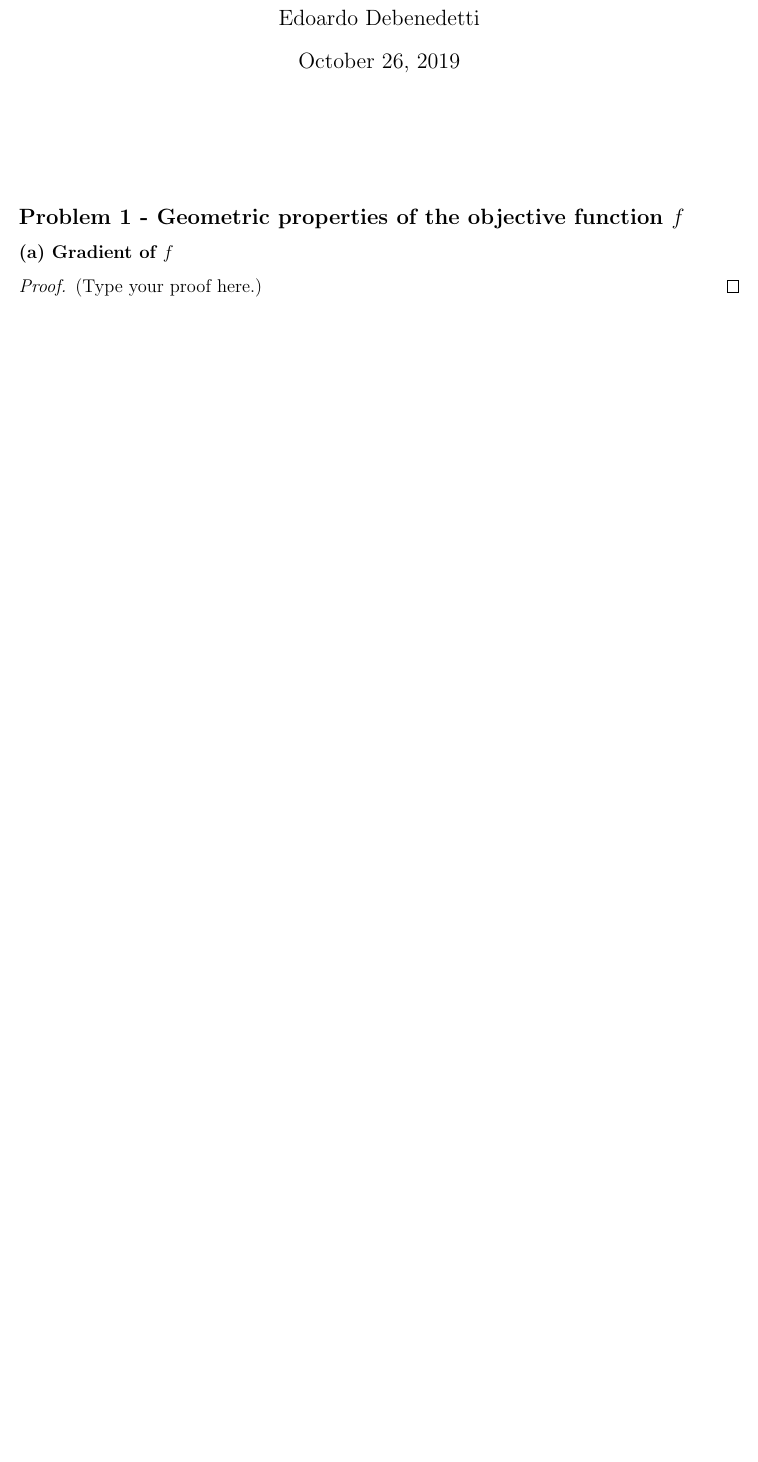
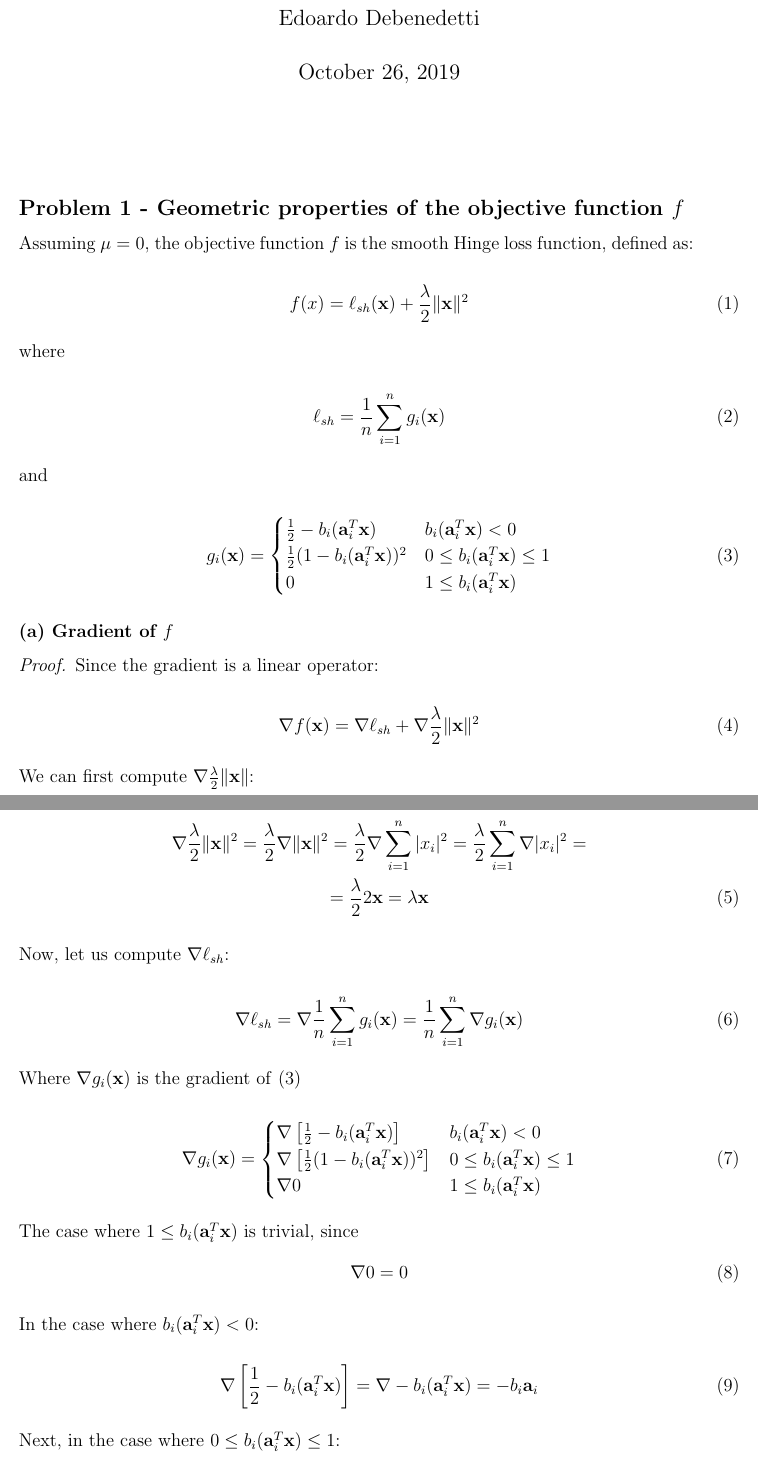
Before and after one commit to dedeswim/ee-556-hw, a LaTeX problem sheet (hw1/report/report.tex): part of the page before the commit and two parts of pages 1 and 2 of 4 after it, the two joined at a grey line, cut so that both start at the same text, the shorter picture padded with empty space. Compiled offline with pdfLaTeX.

Commit message:
Add gradient proof on the report

```diff
--- a/hw1/report/report.tex
+++ b/hw1/report/report.tex
@@ -2,6 +2,7 @@
 
 \usepackage[utf8]{inputenc}
 \usepackage{latexsym,amsfonts,amssymb,amsthm,amsmath}
+\usepackage[parfill]{parskip}
 
 \setlength{\parindent}{0in}
 \setlength{\oddsidemargin}{0in}
@@ -24,7 +34,74 @@
 
 
 \subsection*{Problem 1 - Geometric properties of the objective function $f$}
+
+Assuming $\mu = 0$, the objective function $f$ is the smooth Hinge loss function, defined as:
+
+\begin{equation} \label{def:hinge_loss}
+    f(x) = \ellsh(\xb) + \frac{\lambda}{2} \xnorm ^ 2
+\end{equation}
+
+where
+
+\begin{equation} \label{def:l}
+    \ellsh = \frac{1}{n} \sumin g_i(\xb)
+\end{equation}
+
+and
+
+\begin{equation}
+    g_i(\xb) = \begin{cases} \label{def:g}
+    \frac{1}{2} - b_i(\ax)         & b_i(\ax) < 0 \\
+    \frac{1}{2}(1 - b_i(\ax))^2    & 0 \leq b_i(\ax) \leq 1 \\
+    0                                   & 1 \le b_i(\ax)
+\end{cases}
+\end{equation}
+
 \subsubsection*{(a) Gradient of $f$}
 
 \begin{proof}
-(Type your proof here.)
+Since the gradient is a linear operator:
+
+\begin{equation}
+    \nabla f(\xb) = \nabla \ellsh + \nabla \frac{\lambda}{2} \xnorm ^ 2
+\end{equation}
+
+We can first compute $\nabla \frac{\lambda}{2} \xnorm$:
+
+\begin{gather}
+    \nabla \frac{\lambda}{2} \xnorm ^ 2 =
+    \frac{\lambda}{2} \nabla \xnorm ^ 2 =
+    \frac{\lambda}{2} \nabla \sumin |x_i|^2 = \nonumber
+    \frac{\lambda}{2} \sumin \nabla |x_i|^2 = \\
+     = \frac{\lambda}{2}2\xb =
+    \lambda \xb \label{eq:grad_lambda}
+\end{gather}
+
+Now, let us compute $\nabla \ellsh$:
+
+\begin{equation}
+    \nabla \ellsh = \nabla \frac{1}{n} \sumin g_i(\xb) = \frac{1}{n} \sumin \nabla g_i(\xb)
+\end{equation}
+
+Where $\nabla g_i(\xb)$ is the gradient of \eqref{def:g}
+
+\begin{equation}
+    \nabla g_i(\xb) = \begin{cases}
+        \nabla \left [\frac{1}{2} - b_i(\ax)\right]         & b_i(\ax) < 0 \\
+        \nabla \left [\frac{1}{2}(1 - b_i(\ax))^2\right]    & 0 \leq b_i(\ax) \leq 1 \\
+        \nabla 0                                            & 1 \le b_i(\ax)
+    \end{cases}
+\end{equation}
+
+The case where $1 \le b_i(\ax)$ is trivial, since
+\begin{equation} \label{eq:grad_0_case}
+    \nabla 0 = 0
+\end{equation}
+
+In the case where $b_i(\ax) < 0$:
+
+\begin{equation} \label{eq:grad_linear_case}
+    \nabla \left [\frac{1}{2} - b_i(\ax)\right] = \nabla -b_i(\ax) = -b_i\abi
+\end{equation}
+
+Next, in the case where $0 \leq b_i(\ax) \leq 1$:
```
Also changed, not shown: hw1/report/report.tex (68 more changed lines).
